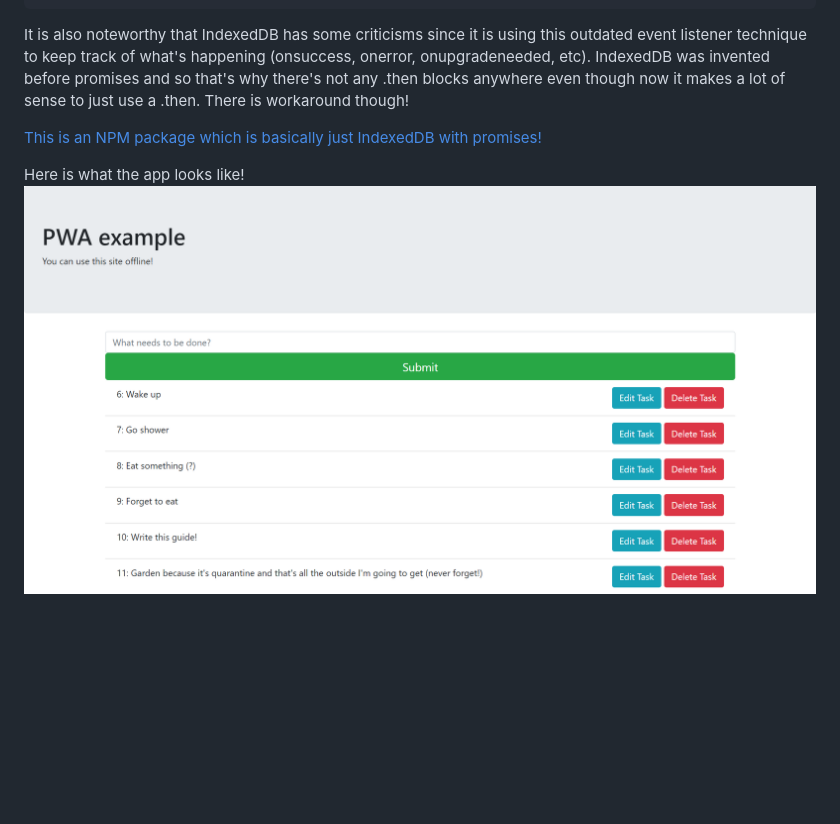
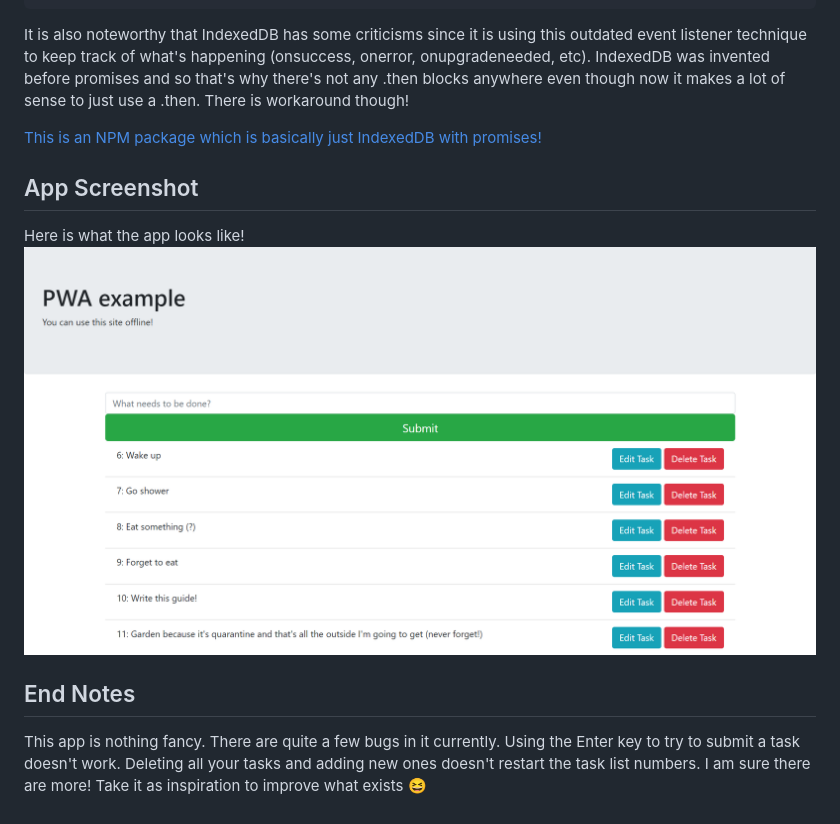
Before and after one commit to anchetadev/PWA-IndexedDB-Guide, a Markdown page: quickStartIndexedDB/readme.md, the part around one of its changes. Rendered like a GitHub page; blank space fills up the shorter version.

```diff
--- a/quickStartIndexedDB/readme.md
+++ b/quickStartIndexedDB/readme.md
@@ -184,5 +202,9 @@ It is also noteworthy that IndexedDB has some criticisms since it is using this
 
 [This is an NPM package which is basically just IndexedDB with promises!](https://www.npmjs.com/package/idb "IndexedDB but make it this decade")
 
+## App Screenshot
 Here is what the app looks like!
-![Nice Photo](./assets/myCoolWebsite.png)
+![PWA app main page](./assets/myCoolWebsite.png)
+
+## End Notes
+This app is nothing fancy. There are quite a few bugs in it currently. Using the Enter key to try to submit a task doesn't work. Deleting all your tasks and adding new ones doesn't restart the task list numbers. I am sure there are more! Take it as inspiration to improve what exists 😆
```
Also changed, not shown: other parts of quickStartIndexedDB/readme.md (+34 -16 lines).
